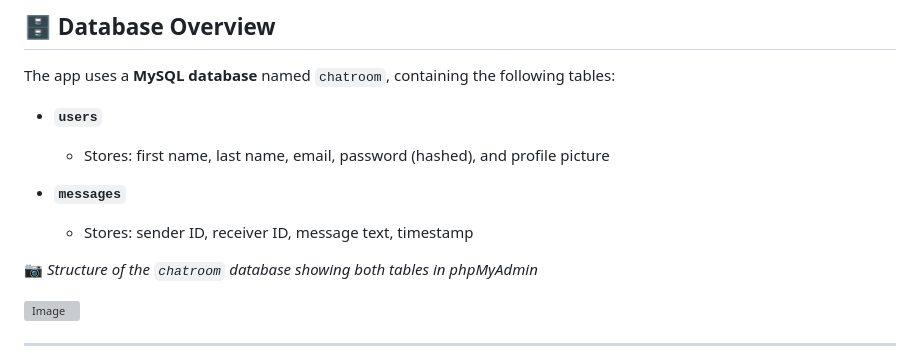
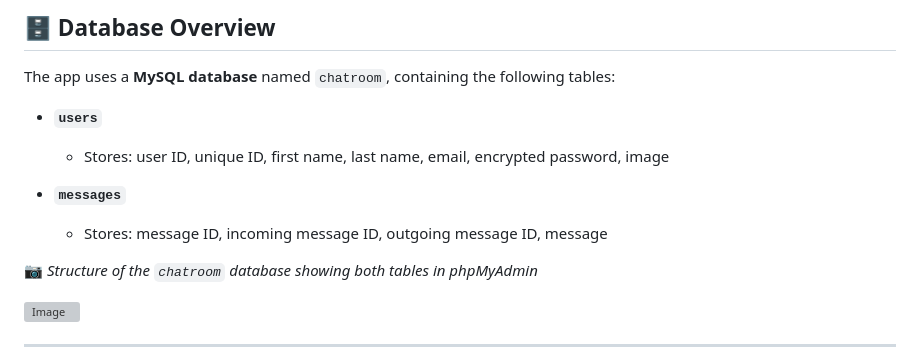
Before and after one commit to Ravindu-Denuwan-Godage/Chatroom, a Markdown page: README.md, the part around the change. Rendered like a GitHub page; grey boxes are pictures that could not be loaded.

```diff
--- a/README.md
+++ b/README.md
@@ -64,10 +64,10 @@ This project is ideal for:
 The app uses a **MySQL database** named `chatroom`, containing the following tables:
 
 - **`users`**
-  - Stores: first name, last name, email, password (hashed), and profile picture
+  - Stores: user ID, unique ID, first name, last name, email, encrypted password, image
 
 - **`messages`**
-  - Stores: sender ID, receiver ID, message text, timestamp
+  - Stores: message ID, incoming message ID, outgoing message ID, message
 
 📷 _Structure of the `chatroom` database showing both tables in phpMyAdmin_
 
```
